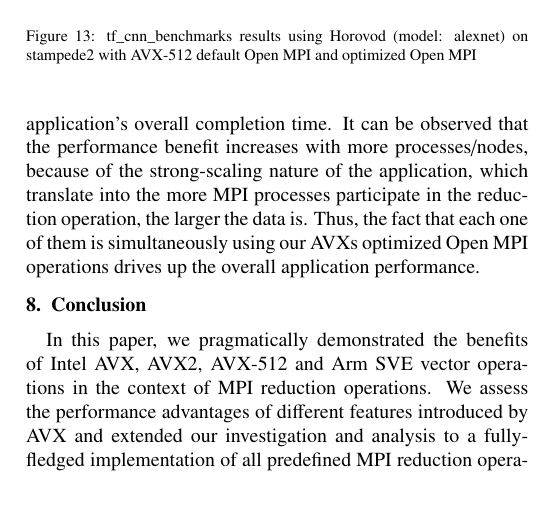
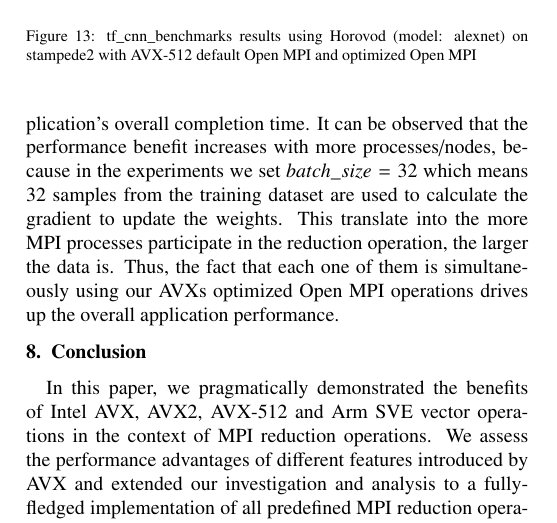
Before and after one commit to dong0321/reduction_op_PACO, a LaTeX paper (EuroMPI20_Using_Advanced_Vector_Extensions_AVX-512_for_MPI_Reductions.tex): part of one column of page 11 of 14, cut so that both start at the same text, the shorter picture padded with empty space. Compiled offline with pdfLaTeX.

Commit message:
update horovod results detail

```diff
--- a/EuroMPI20_Using_Advanced_Vector_Extensions_AVX-512_for_MPI_Reductions.tex
+++ b/EuroMPI20_Using_Advanced_Vector_Extensions_AVX-512_for_MPI_Reductions.tex
@@ -1135,7 +1135,8 @@ eventually rise to 12.38\% faster than default \ompi on 192 processes and 1536 p
 We intend to include both communication and computation in the measurement to show the performance
 benefit from our design to the application's overall completion time.
 It can be observed that the performance benefit increases with more processes/nodes,
-because of the strong-scaling nature of the application, which translate into the more
+because in the experiments we set $batch\_size = 32$ which means 32 samples from the training
+dataset are used to calculate the gradient to update the weights. This translate into the more
 MPI processes participate in the reduction operation, the larger the data is.
 Thus, the fact that each one of them is simultaneously using our AVXs optimized \ompi
 operations drives up the overall application performance.
```
